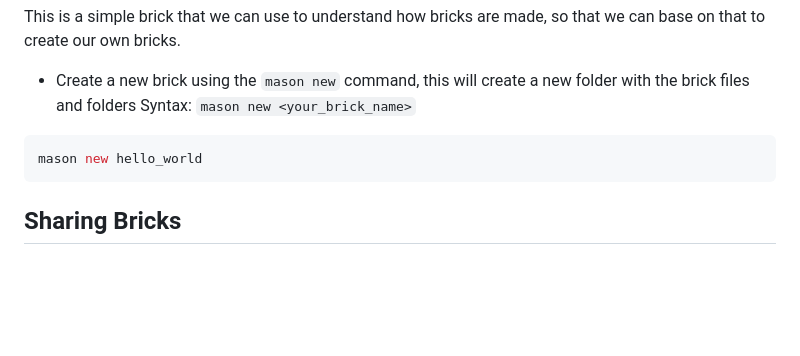
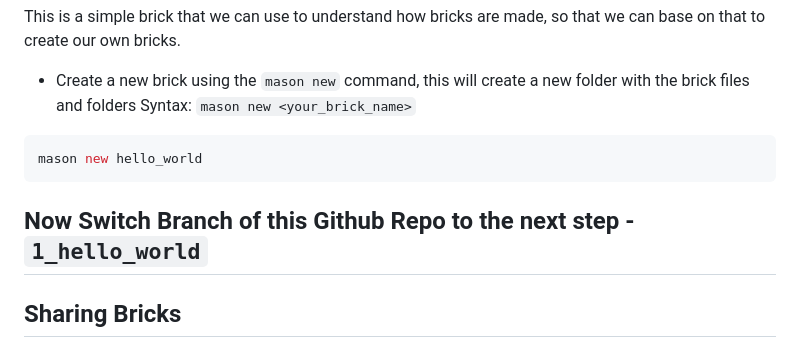
Before and after one commit to xephas-official/FlutterconKE24, a Markdown page: slides.md, the part around the change. GitHub-like rendering; blank space fills up the shorter version.

Commit message:
Added Switcher

````diff
--- a/slides.md
+++ b/slides.md
@@ -59,6 +59,8 @@ Syntax: `mason new <your_brick_name>`
 mason new hello_world
 ```
 
+## Now Switch Branch of this Github Repo to the next step - `1_hello_world`
+
 ## Sharing Bricks
 
 ### 1) Locally
````
